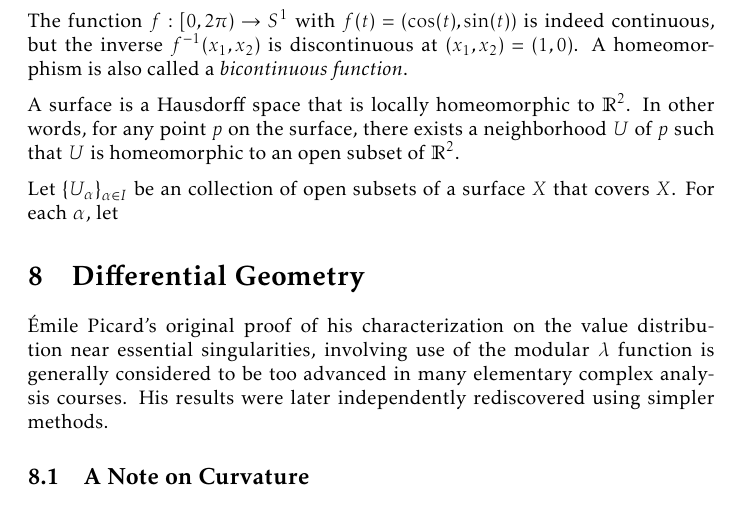
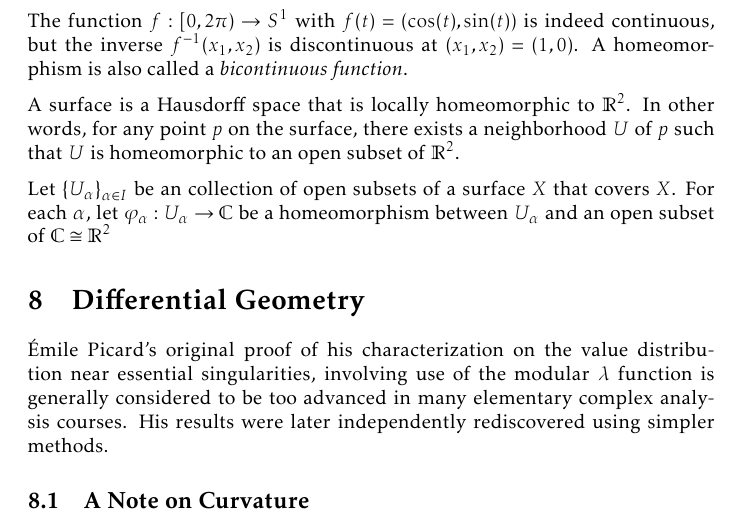
Before and after one commit to slipperking/complex-analysis-latex, a LaTeX document (main.tex): part of page 154 of 166, cut so that both start at the same text. Compiled offline with pdfLaTeX.

Commit message:
overleaf_to_git (Fri Aug 22 10:57:40 2025 -0700): update main.tex from r20332 to r20334

```diff
--- a/main.tex
+++ b/main.tex
@@ -3473,7 +3473,7 @@ The function \(f:[0,2\pi)\to S^1\) with \(f(t)=\qty(\cos(t),\sin(t))\) is indeed
 
 A surface is a Hausdorff space that is locally homeomorphic to \(\mathbb{R}^2\). In other words, for any point \(p\) on the surface, there exists a neighborhood \(U\) of \(p\) such that \(U\) is homeomorphic to an open subset of \(\mathbb{R}^2\).
 
-Let \(\qty{U_\alpha}_{\alpha\in I}\) be an collection of open subsets of a surface \(X\) that covers \(X\). For each \(\alpha\), let \(\)
+Let \(\qty{U_\alpha}_{\alpha\in I}\) be an collection of open subsets of a surface \(X\) that covers \(X\). For each \(\alpha\), let \(\varphi_\alpha:U_\alpha\to\mathbb{C}\) be a homeomorphism between \(U_\alpha\) and an open subset of \(\mathbb{C}\cong\mathbb{R}^2\)
 \section{Differential Geometry}\label{sec:differentialgeometry}
 Émile Picard's original proof of his characterization on the value distribution near essential singularities, involving use of the modular \(\lambda\) function is generally considered to be too advanced in many elementary complex analysis courses. His results were later independently rediscovered using simpler methods.
 \subsection{A Note on Curvature}
```
